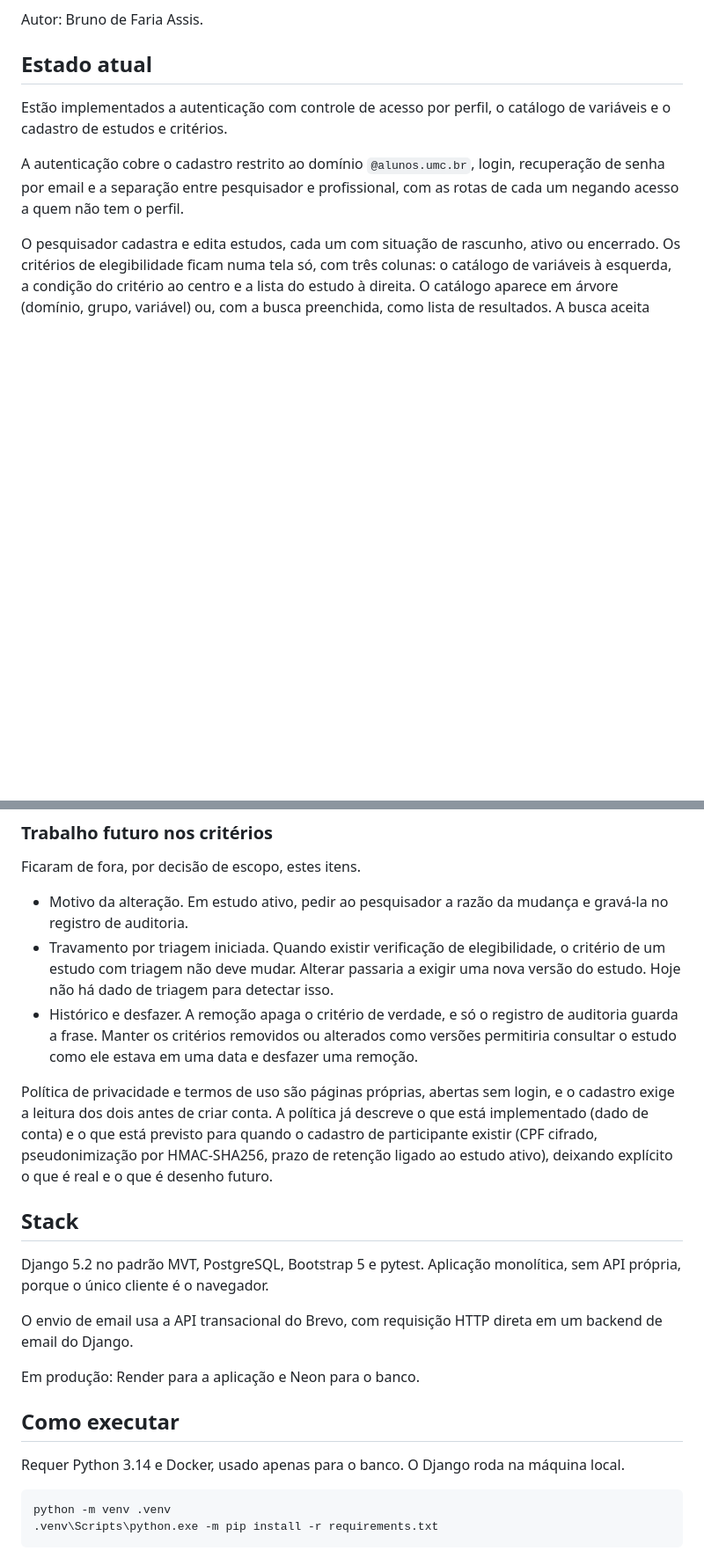
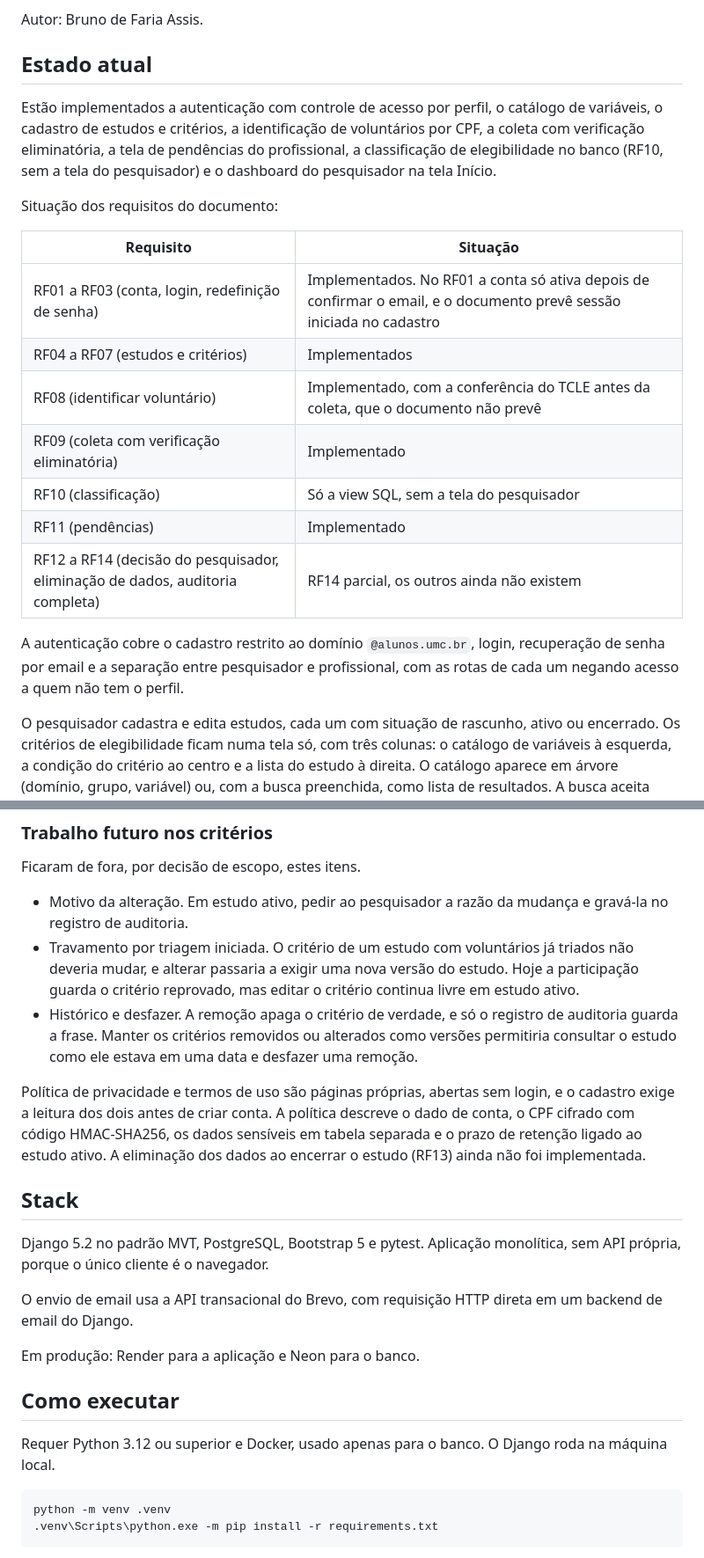
Before and after one commit to BrunoAssis-source/PFC, a Markdown page: README.md, 2 parts joined by grey strips. Shown at 88% size. Rendered like a GitHub page; blank space fills up the shorter version.

Commit message:
atualiza o README com o estado atual, os requisitos e o trabalho futuro

````diff
--- a/README.md
+++ b/README.md
@@ -12,7 +12,19 @@ Autor: Bruno de Faria Assis.
 
 ## Estado atual
 
-Estão implementados a autenticação com controle de acesso por perfil, o catálogo de variáveis e o cadastro de estudos e critérios.
+Estão implementados a autenticação com controle de acesso por perfil, o catálogo de variáveis, o cadastro de estudos e critérios, a identificação de voluntários por CPF, a coleta com verificação eliminatória, a tela de pendências do profissional, a classificação de elegibilidade no banco (RF10, sem a tela do pesquisador) e o dashboard do pesquisador na tela Início.
+
+Situação dos requisitos do documento:
+
+| Requisito | Situação |
+|---|---|
+| RF01 a RF03 (conta, login, redefinição de senha) | Implementados. No RF01 a conta só ativa depois de confirmar o email, e o documento prevê sessão iniciada no cadastro |
+| RF04 a RF07 (estudos e critérios) | Implementados |
+| RF08 (identificar voluntário) | Implementado, com a conferência do TCLE antes da coleta, que o documento não prevê |
+| RF09 (coleta com verificação eliminatória) | Implementado |
+| RF10 (classificação) | Só a view SQL, sem a tela do pesquisador |
+| RF11 (pendências) | Implementado |
+| RF12 a RF14 (decisão do pesquisador, eliminação de dados, auditoria completa) | RF14 parcial, os outros ainda não existem |
 
 A autenticação cobre o cadastro restrito ao domínio `@alunos.umc.br`, login, recuperação de senha por email e a separação entre pesquisador e profissional, com as rotas de cada um negando acesso a quem não tem o perfil.
 
@@ -90,10 +102,10 @@ A leitura de valor sensível por outra tela, como a do pesquisador, ainda não e
 Ficaram de fora, por decisão de escopo, estes itens.
 
 - Motivo da alteração. Em estudo ativo, pedir ao pesquisador a razão da mudança e gravá-la no registro de auditoria.
-- Travamento por triagem iniciada. Quando existir verificação de elegibilidade, o critério de um estudo com triagem não deve mudar. Alterar passaria a exigir uma nova versão do estudo. Hoje não há dado de triagem para detectar isso.
+- Travamento por triagem iniciada. O critério de um estudo com voluntários já triados não deveria mudar, e alterar passaria a exigir uma nova versão do estudo. Hoje a participação guarda o critério reprovado, mas editar o critério continua livre em estudo ativo.
 - Histórico e desfazer. A remoção apaga o critério de verdade, e só o registro de auditoria guarda a frase. Manter os critérios removidos ou alterados como versões permitiria consultar o estudo como ele estava em uma data e desfazer uma remoção.
 
-Política de privacidade e termos de uso são páginas próprias, abertas sem login, e o cadastro exige a leitura dos dois antes de criar conta. A política já descreve o que está implementado (dado de conta) e o que está previsto para quando o cadastro de participante existir (CPF cifrado, pseudonimização por HMAC-SHA256, prazo de retenção ligado ao estudo ativo), deixando explícito o que é real e o que é desenho futuro.
+Política de privacidade e termos de uso são páginas próprias, abertas sem login, e o cadastro exige a leitura dos dois antes de criar conta. A política descreve o dado de conta, o CPF cifrado com código HMAC-SHA256, os dados sensíveis em tabela separada e o prazo de retenção ligado ao estudo ativo. A eliminação dos dados ao encerrar o estudo (RF13) ainda não foi implementada.
 
 ## Stack
 
@@ -105,7 +117,7 @@ Em produção: Render para a aplicação e Neon para o banco.
 
 ## Como executar
 
-Requer Python 3.14 e Docker, usado apenas para o banco. O Django roda na máquina local.
+Requer Python 3.12 ou superior e Docker, usado apenas para o banco. O Django roda na máquina local.
 
 ```
 python -m venv .venv
````
Also changed, not shown: other parts of README.md (+6 -3 lines).
